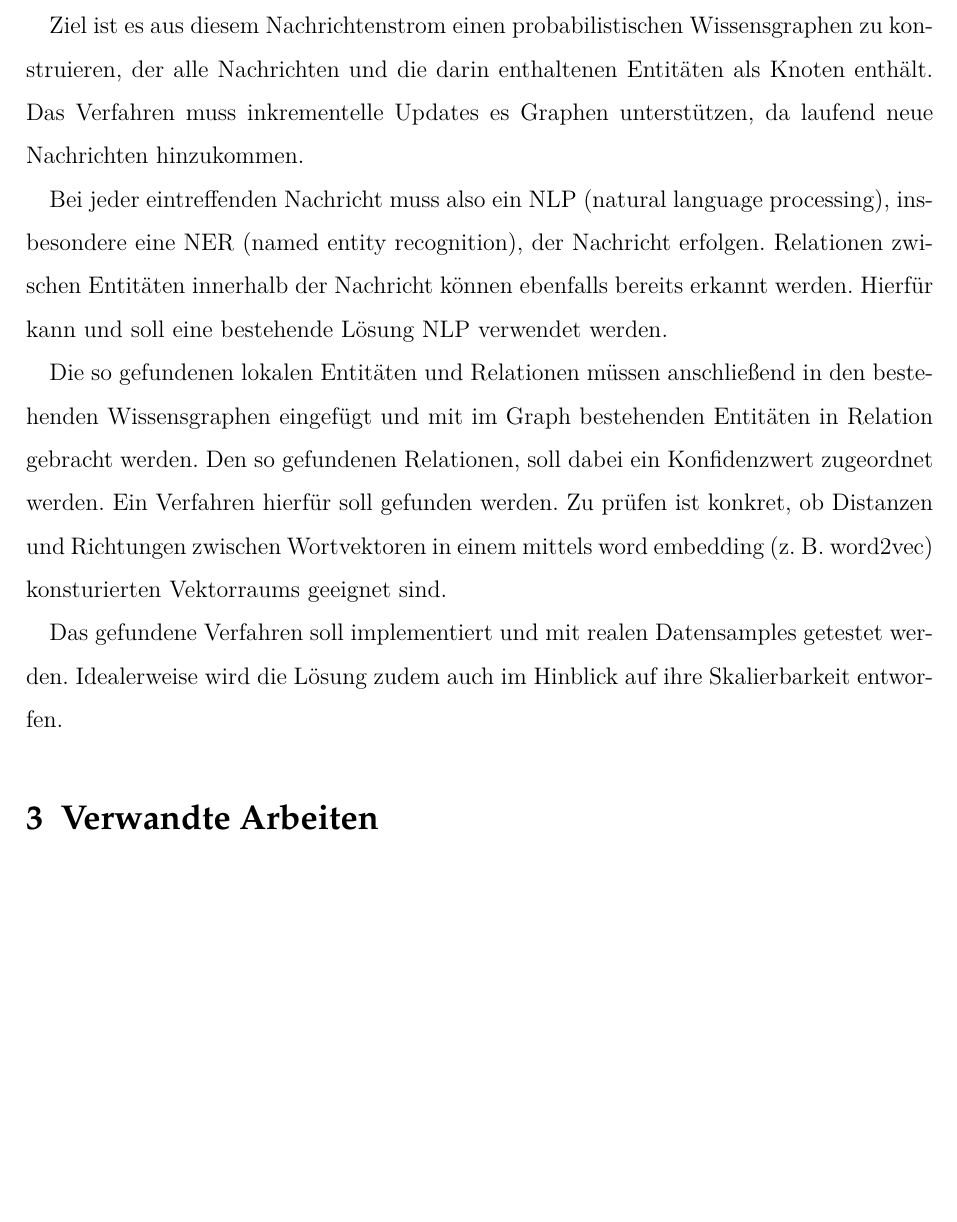
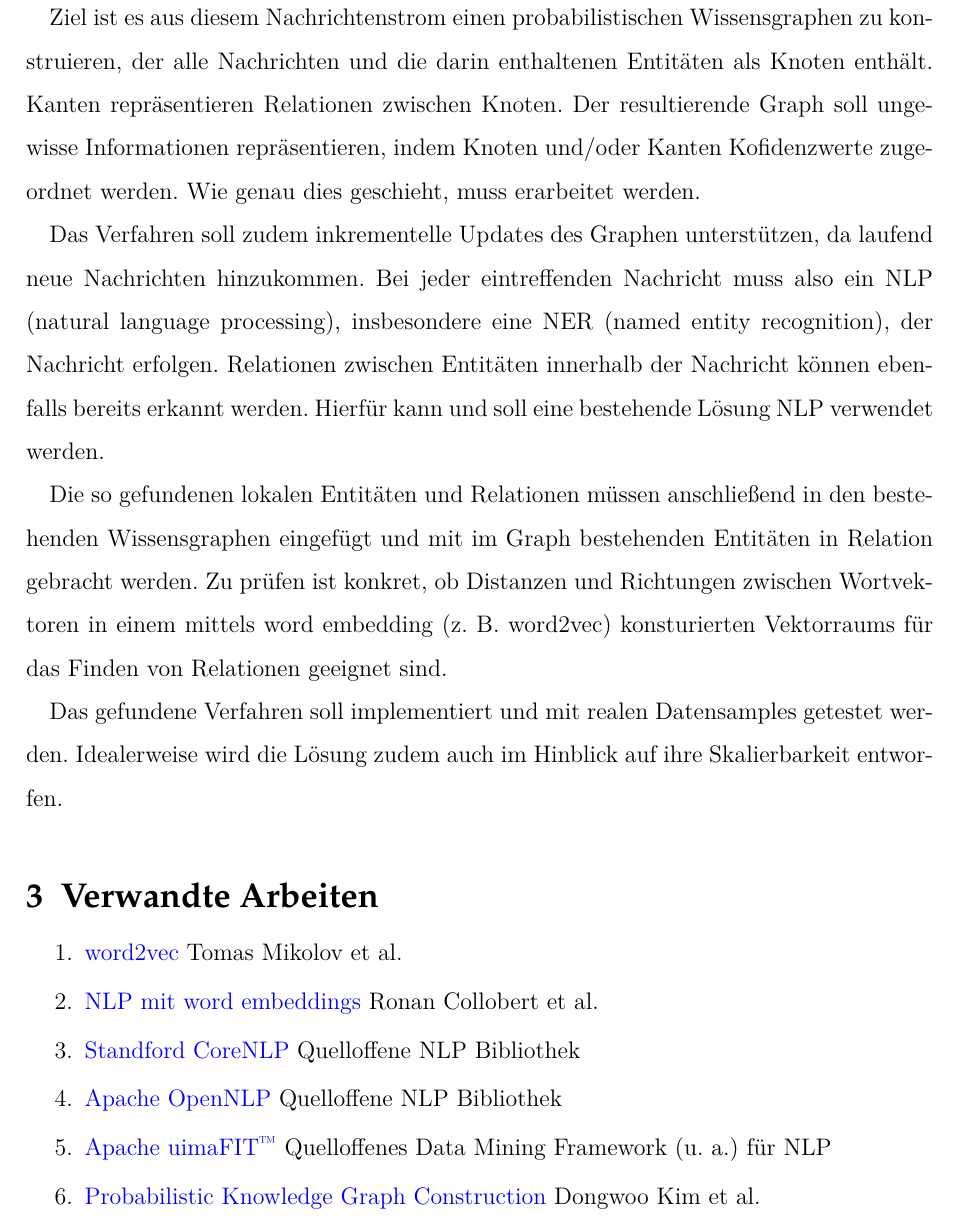
Before and after one commit to Cortys/bachelor-thesis, a LaTeX document (concept/concept.tex): part of page 2 of 2, cut so that both start at the same text, the shorter picture padded with empty space. Compiled offline with pdfLaTeX.

Commit message:
added related works

```diff
--- a/concept/concept.tex
+++ b/concept/concept.tex
@@ -13,6 +13,7 @@
 \usepackage{blindtext}
 \usepackage{syntax}
 \usepackage[all,defaultlines=4]{nowidow}
+\usepackage{hyperref}
 
 \makeatletter
 \def\l@lstlisting#1#2{\@dottedtocline{1}{0em}{1em}{\hspace{1,5em} Lst. #1}{#2}}
@@ -22,6 +23,14 @@
 
 \renewcommand{\sfdefault}{ppl}
 \renewcommand{\baselinestretch}{1.5}
+
+\hypersetup{
+    colorlinks=true,       % false: boxed links; true: colored links
+    linkcolor=red,          % color of internal links (change box color with linkbordercolor)
+    citecolor=green,        % color of links to bibliography
+    filecolor=magenta,      % color of file links
+    urlcolor=blue           % color of external links
+}
 
 \title{Bachelorarbeit Proposal v1}
 \author{Clemens Damke}
@@ -48,15 +56,22 @@ Abhängig vom Kommunikationspartner kann z.~B. die Person "`Edward F."' sowohl d
 
 Gegeben ist ein Stream von Nachrichten, denen ein Absender, ein textueller Inhalt, eine Menge von Empfängern und ggf.\ weitere Metadaten, wie z.~B. Absendeort, Absendezeit oder benutztes Endgerät, zugeordnet sind.
 
-Ziel ist es aus diesem Nachrichtenstrom einen probabilistischen Wissensgraphen zu konstruieren, der alle Nachrichten und die darin enthaltenen Entitäten als Knoten enthält. Das Verfahren muss inkrementelle Updates es Graphen unterstützen, da laufend neue Nachrichten hinzukommen.
+Ziel ist es aus diesem Nachrichtenstrom einen probabilistischen Wissensgraphen zu konstruieren, der alle Nachrichten und die darin enthaltenen Entitäten als Knoten enthält. Kanten repräsentieren Relationen zwischen Knoten. Der resultierende Graph soll ungewisse Informationen repräsentieren, indem Knoten und/oder Kanten Kofidenzwerte zugeordnet werden. Wie genau dies geschieht, muss erarbeitet werden.
 
-Bei jeder eintreffenden Nachricht muss also ein NLP (natural language processing), insbesondere eine NER (named entity recognition), der Nachricht erfolgen. Relationen zwischen Entitäten innerhalb der Nachricht können ebenfalls bereits erkannt werden. Hierfür kann und soll eine bestehende Lösung NLP verwendet werden.
+Das Verfahren soll zudem inkrementelle Updates des Graphen unterstützen, da laufend neue Nachrichten hinzukommen. Bei jeder eintreffenden Nachricht muss also ein NLP (natural language processing), insbesondere eine NER (named entity recognition), der Nachricht erfolgen. Relationen zwischen Entitäten innerhalb der Nachricht können ebenfalls bereits erkannt werden. Hierfür kann und soll eine bestehende Lösung NLP verwendet werden.
 
-Die so gefundenen lokalen Entitäten und Relationen müssen anschließend in den bestehenden Wissensgraphen eingefügt und mit im Graph bestehenden Entitäten in Relation gebracht werden. Den so gefundenen Relationen, soll dabei ein Konfidenzwert zugeordnet werden. Ein Verfahren hierfür soll gefunden werden. Zu prüfen ist konkret, ob Distanzen und Richtungen zwischen Wortvektoren in einem mittels word embedding (z.~B. word2vec) konsturierten Vektorraums geeignet sind.
+Die so gefundenen lokalen Entitäten und Relationen müssen anschließend in den bestehenden Wissensgraphen eingefügt und mit im Graph bestehenden Entitäten in Relation gebracht werden. Zu prüfen ist konkret, ob Distanzen und Richtungen zwischen Wortvektoren in einem mittels word embedding (z.~B. word2vec) konsturierten Vektorraums für das Finden von Relationen geeignet sind.
 
 Das gefundene Verfahren soll implementiert und mit realen Datensamples getestet werden. Idealerweise wird die Lösung zudem auch im Hinblick auf ihre Skalierbarkeit entworfen.
 
 \section{Verwandte Arbeiten}
-
+{\setstretch{1.0}\begin{enumerate}
+	\item \href{http://papers.nips.cc/paper/5021-distributed-representations-of-words-and-phrases-and-their-compositionality.pdf}{word2vec} Tomas Mikolov et al.
+	\item \href{https://arxiv.org/pdf/1103.0398.pdf}{NLP mit word embeddings} Ronan Collobert et al.
+	\item \href{http://stanfordnlp.github.io/CoreNLP/}{Standford CoreNLP} Quelloffene NLP Bibliothek
+	\item \href{https://opennlp.apache.org/}{Apache OpenNLP} Quelloffene NLP Bibliothek
+	\item \href{https://uima.apache.org/uimafit.html}{Apache uimaFIT\textsuperscript{\texttrademark}} Quelloffenes Data Mining Framework (u.~a.) für NLP
+	\item \href{http://www.ong-home.my/papers/kim16knowledge-graph-long.pdf}{Probabilistic Knowledge Graph Construction} Dongwoo Kim et al.
+\end{enumerate}}
 
 \end{document}
```
Also changed, not shown: concept/concept.pdf, concept/concept.tex (1 more changed lines).
